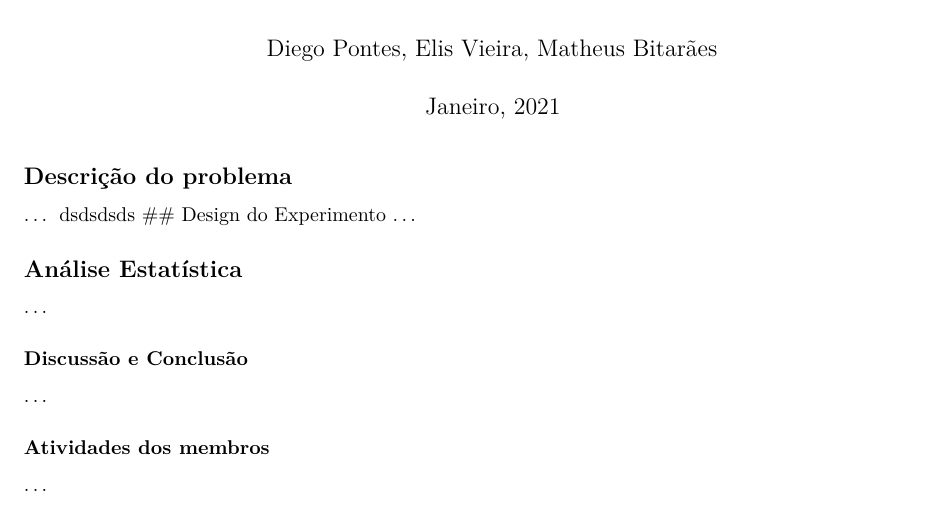
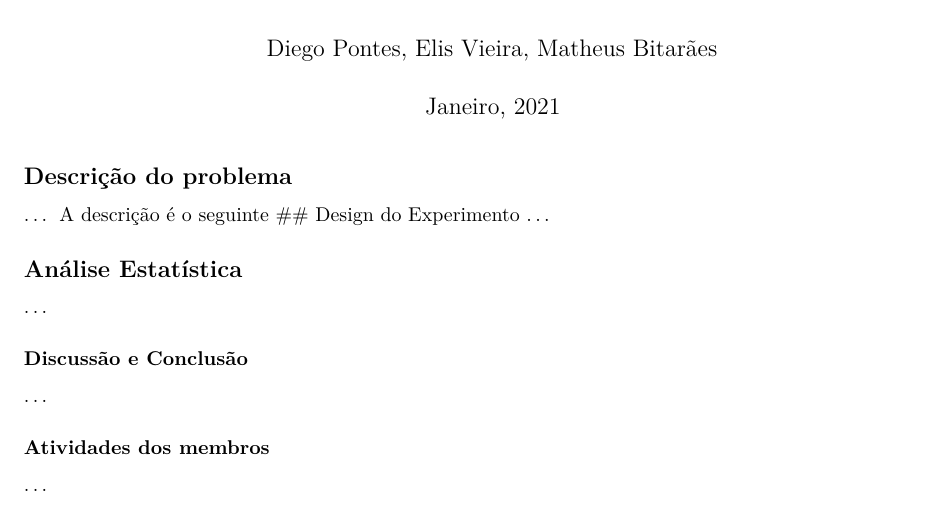
Before and after one commit to matheusbitaraes/PlanejamentoEAnaliseDeExperimentos, an R Markdown document (EstudoCaso01/estudoCaso01.Rmd): part of the page, cut so that both start at the same text. Rendered offline with R 4.5, knitr and Pandoc, then LaTeX, with nearby package versions.

Commit message:
Update estudoCaso01.Rmd

```diff
--- a/EstudoCaso01/estudoCaso01.Rmd
+++ b/EstudoCaso01/estudoCaso01.Rmd
@@ -13,7 +13,7 @@ knitr::opts_chunk$set(echo = TRUE)
 
 ## Descrição do problema
 ...
-dsdsdsds
+A descrição é o seguinte
 ## Design do Experimento
 ...
 
```
